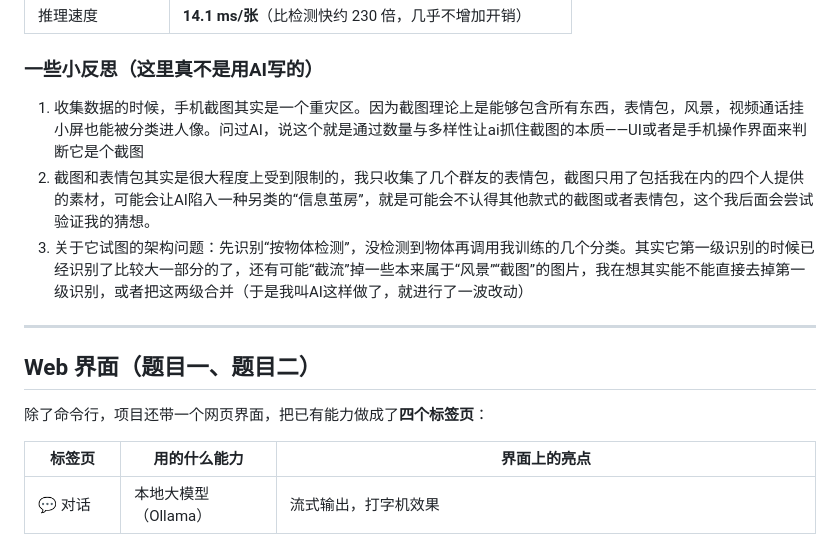
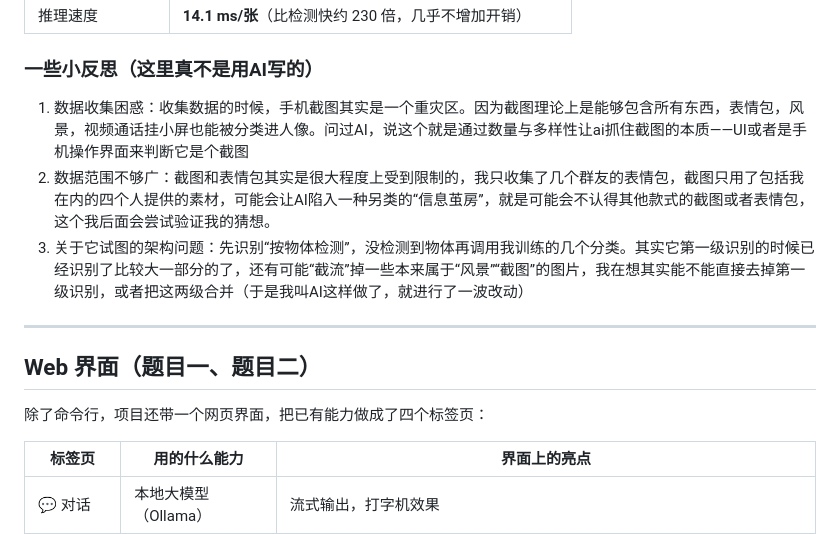
Before and after one commit to Elliok11/my_project, a Markdown page: README.md, the part around the change. Drawn GitHub-style.

```diff
--- a/README.md
+++ b/README.md
@@ -173,8 +173,8 @@ python src/ai.py -i data/samples/bus.jpg "这张图里有什么" --weights weigh
 
 
 ### 一些小反思（这里真不是用AI写的）
-1. 收集数据的时候，手机截图其实是一个重灾区。因为截图理论上是能够包含所有东西，表情包，风景，视频通话挂小屏也能被分类进人像。问过AI，说这个就是通过数量与多样性让ai抓住截图的本质——UI或者是手机操作界面来判断它是个截图
-2. 截图和表情包其实是很大程度上受到限制的，我只收集了几个群友的表情包，截图只用了包括我在内的四个人提供的素材，可能会让AI陷入一种另类的“信息茧房”，就是可能会不认得其他款式的截图或者表情包，这个我后面会尝试验证我的猜想。
+1. 数据收集困惑：收集数据的时候，手机截图其实是一个重灾区。因为截图理论上是能够包含所有东西，表情包，风景，视频通话挂小屏也能被分类进人像。问过AI，说这个就是通过数量与多样性让ai抓住截图的本质——UI或者是手机操作界面来判断它是个截图
+2. 数据范围不够广：截图和表情包其实是很大程度上受到限制的，我只收集了几个群友的表情包，截图只用了包括我在内的四个人提供的素材，可能会让AI陷入一种另类的“信息茧房”，就是可能会不认得其他款式的截图或者表情包，这个我后面会尝试验证我的猜想。
 3. 关于它试图的架构问题：先识别“按物体检测”，没检测到物体再调用我训练的几个分类。其实它第一级识别的时候已经识别了比较大一部分的了，还有可能“截流”掉一些本来属于“风景”“截图”的图片，我在想其实能不能直接去掉第一级识别，或者把这两级合并（于是我叫AI这样做了，就进行了一波改动）
 
 
@@ -183,7 +183,7 @@ python src/ai.py -i data/samples/bus.jpg "这张图里有什么" --weights weigh
 
 ## Web 界面（题目一、题目二）
 
-除了命令行，项目还带一个网页界面，把已有能力做成了**四个标签页**：
+除了命令行，项目还带一个网页界面，把已有能力做成了四个标签页：
 
 | 标签页 | 用的什么能力 | 界面上的亮点 |
 |---|---|---|
```
